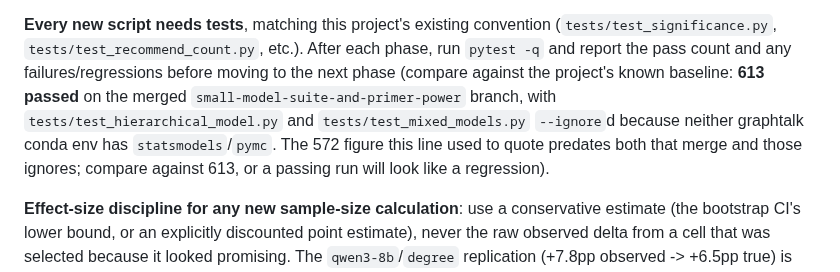
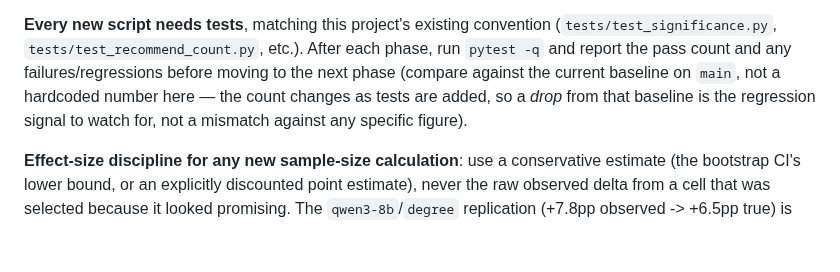
Before and after one commit to GalBrk/GraphTalk, a Markdown page: docs/plans/run_improved_tests.md, the part around the change. Rendered like a GitHub page; blank space fills up the shorter version.

Commit message:
Remove the stale, unverifiable 613-passed pin from 3 docs
The count is genuinely out of date after this merge (696 on this
session's incomplete env), but no env available this session has both
absl-py and lacks statsmodels, so there's no authoritative number to
replace it with yet. Removing the pinned figure rather than guessing one.

Co-Authored-By: Claude Sonnet 5 <noreply@anthropic.com>

```diff
--- a/docs/plans/run_improved_tests.md
+++ b/docs/plans/run_improved_tests.md
@@ -36,12 +36,9 @@ below.
 convention (`tests/test_significance.py`, `tests/test_recommend_count.py`,
 etc.). After each phase, run `pytest -q` and report the pass count and any
 failures/regressions before moving to the next phase (compare against the
-project's known baseline: **613 passed** on the merged
-`small-model-suite-and-primer-power` branch, with
-`tests/test_hierarchical_model.py` and `tests/test_mixed_models.py` `--ignore`d
-because neither graphtalk conda env has `statsmodels`/`pymc`. The 572 figure
-this line used to quote predates both that merge and those ignores; compare
-against 613, or a passing run will look like a regression).
+current baseline on `main`, not a hardcoded number here — the count changes
+as tests are added, so a *drop* from that baseline is the regression signal
+to watch for, not a mismatch against any specific figure).
 
 **Effect-size discipline for any new sample-size calculation**: use a
 conservative estimate (the bootstrap CI's lower bound, or an explicitly
```
Also changed, not shown: CLAUDE.md (+1 -2 lines), cluster/README.md (+1 -2 lines).
